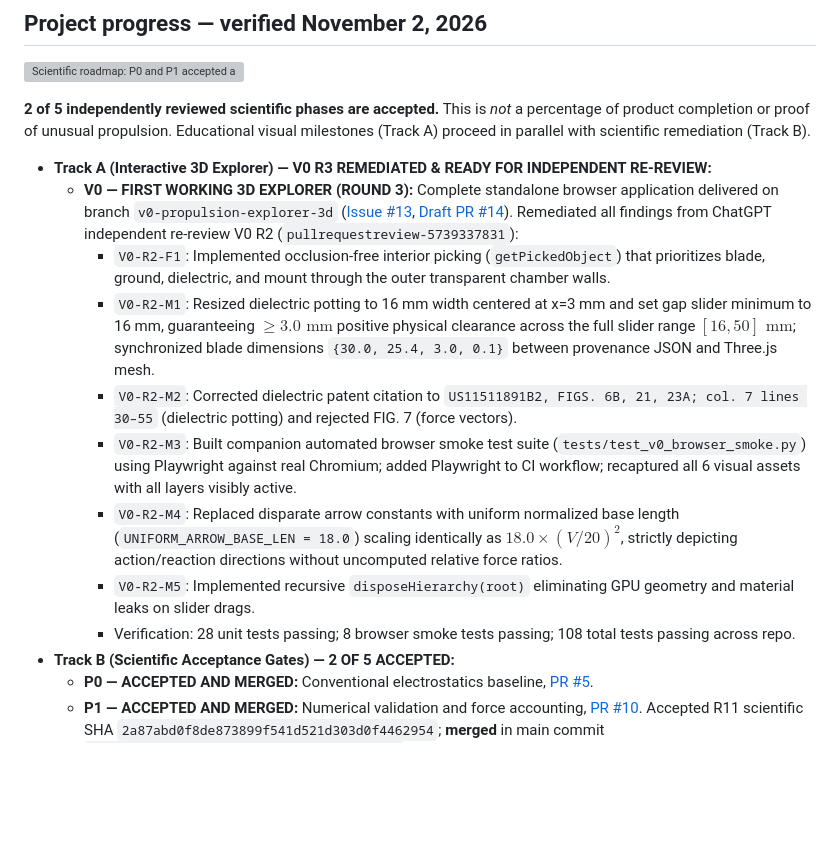
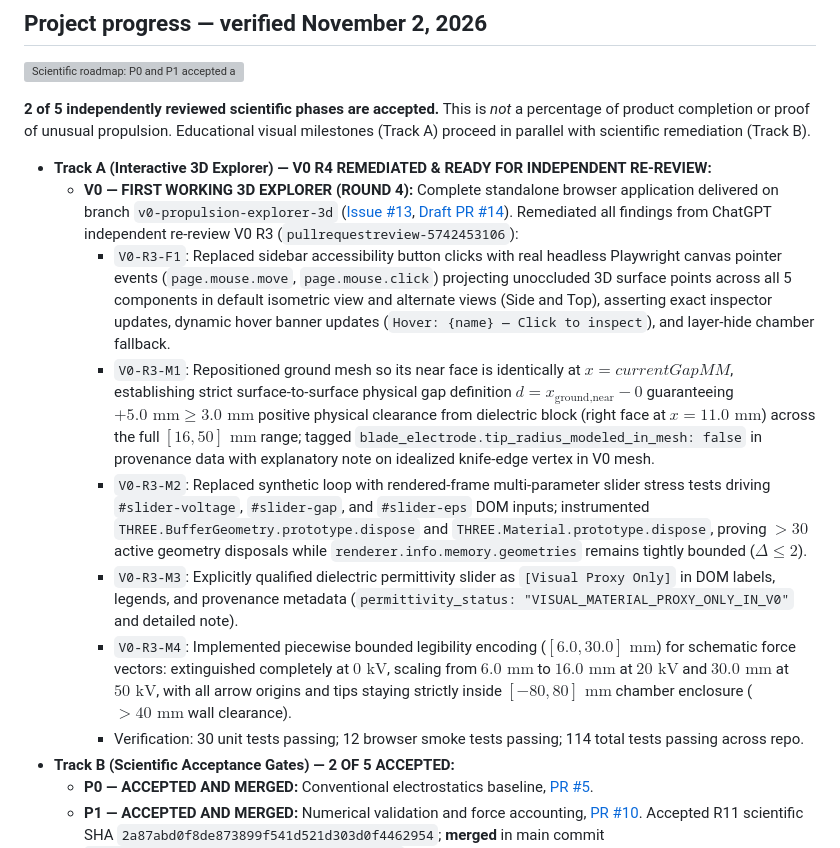
Before and after one commit to aguacatero/scalar-wave-viz, a Markdown page: README.md, the part around one of its changes. Drawn GitHub-style; blank space fills up the shorter version; grey boxes are pictures that could not be loaded.

```diff
--- a/README.md
+++ b/README.md
@@ -59,15 +59,14 @@ The question driving the project is **not "How do we prove Exodus is right?"** I
 
 **2 of 5 independently reviewed scientific phases are accepted.** This is *not* a percentage of product completion or proof of unusual propulsion. Educational visual milestones (Track A) proceed in parallel with scientific remediation (Track B).
 
-- **Track A (Interactive 3D Explorer) — V0 R3 REMEDIATED & READY FOR INDEPENDENT RE-REVIEW:**
-  - **V0 — FIRST WORKING 3D EXPLORER (ROUND 3):** Complete standalone browser application delivered on branch `v0-propulsion-explorer-3d` ([Issue #13](https://github.com/aguacatero/scalar-wave-viz/issues/13), [Draft PR #14](https://github.com/aguacatero/scalar-wave-viz/pull/14)). Remediated all findings from ChatGPT independent re-review V0 R2 (`pullrequestreview-5739337831`):
-    - `V0-R2-F1`: Implemented occlusion-free interior picking (`getPickedObject`) that prioritizes blade, ground, dielectric, and mount through the outer transparent chamber walls.
-    - `V0-R2-M1`: Resized dielectric potting to 16 mm width centered at x=3 mm and set gap slider minimum to 16 mm, guaranteeing $\ge 3.0\text{ mm}$ positive physical clearance across the full slider range $[16, 50]\text{ mm}$; synchronized blade dimensions `{30.0, 25.4, 3.0, 0.1}` between provenance JSON and Three.js mesh.
-    - `V0-R2-M2`: Corrected dielectric patent citation to `US11511891B2, FIGS. 6B, 21, 23A; col. 7 lines 30–55` (dielectric potting) and rejected FIG. 7 (force vectors).
-    - `V0-R2-M3`: Built companion automated browser smoke test suite (`tests/test_v0_browser_smoke.py`) using Playwright against real Chromium; added Playwright to CI workflow; recaptured all 6 visual assets with all layers visibly active.
-    - `V0-R2-M4`: Replaced disparate arrow constants with uniform normalized base length (`UNIFORM_ARROW_BASE_LEN = 18.0`) scaling identically as $18.0 \times (V/20)^2$, strictly depicting action/reaction directions without uncomputed relative force ratios.
-    - `V0-R2-M5`: Implemented recursive `disposeHierarchy(root)` eliminating GPU geometry and material leaks on slider drags.
-    - Verification: 28 unit tests passing; 8 browser smoke tests passing; 108 total tests passing across repo.
+- **Track A (Interactive 3D Explorer) — V0 R4 REMEDIATED & READY FOR INDEPENDENT RE-REVIEW:**
+  - **V0 — FIRST WORKING 3D EXPLORER (ROUND 4):** Complete standalone browser application delivered on branch `v0-propulsion-explorer-3d` ([Issue #13](https://github.com/aguacatero/scalar-wave-viz/issues/13), [Draft PR #14](https://github.com/aguacatero/scalar-wave-viz/pull/14)). Remediated all findings from ChatGPT independent re-review V0 R3 (`pullrequestreview-5742453106`):
+    - `V0-R3-F1`: Replaced sidebar accessibility button clicks with real headless Playwright canvas pointer events (`page.mouse.move`, `page.mouse.click`) projecting unoccluded 3D surface points across all 5 components in default isometric view and alternate views (Side and Top), asserting exact inspector updates, dynamic hover banner updates (`Hover: {name} — Click to inspect`), and layer-hide chamber fallback.
+    - `V0-R3-M1`: Repositioned ground mesh so its near face is identically at $x = currentGapMM$, establishing strict surface-to-surface physical gap definition $d = x_{\text{ground,near}} - 0$ guaranteeing $+5.0\text{ mm} \ge 3.0\text{ mm}$ positive physical clearance from dielectric block (right face at $x = 11.0\text{ mm}$) across the full $[16, 50]\text{ mm}$ range; tagged `blade_electrode.tip_radius_modeled_in_mesh: false` in provenance data with explanatory note on idealized knife-edge vertex in V0 mesh.
+    - `V0-R3-M2`: Replaced synthetic loop with rendered-frame multi-parameter slider stress tests driving `#slider-voltage`, `#slider-gap`, and `#slider-eps` DOM inputs; instrumented `THREE.BufferGeometry.prototype.dispose` and `THREE.Material.prototype.dispose`, proving $> 30$ active geometry disposals while `renderer.info.memory.geometries` remains tightly bounded ($\Delta \le 2$).
+    - `V0-R3-M3`: Explicitly qualified dielectric permittivity slider as `[Visual Proxy Only]` in DOM labels, legends, and provenance metadata (`permittivity_status: "VISUAL_MATERIAL_PROXY_ONLY_IN_V0"` and detailed note).
+    - `V0-R3-M4`: Implemented piecewise bounded legibility encoding ($[6.0, 30.0]\text{ mm}$) for schematic force vectors: extinguished completely at $0\text{ kV}$, scaling from $6.0\text{ mm}$ to $16.0\text{ mm}$ at $20\text{ kV}$ and $30.0\text{ mm}$ at $50\text{ kV}$, with all arrow origins and tips staying strictly inside $[-80, 80]\text{ mm}$ chamber enclosure ($> 40\text{ mm}$ wall clearance).
+    - Verification: 30 unit tests passing; 12 browser smoke tests passing; 114 total tests passing across repo.
 - **Track B (Scientific Acceptance Gates) — 2 OF 5 ACCEPTED:**
   - **P0 — ACCEPTED AND MERGED:** Conventional electrostatics baseline, [PR #5](https://github.com/aguacatero/scalar-wave-viz/pull/5).
   - **P1 — ACCEPTED AND MERGED:** Numerical validation and force accounting, [PR #10](https://github.com/aguacatero/scalar-wave-viz/pull/10). Accepted R11 scientific SHA `2a87abd0f8de873899f541d521d303d0f4462954`; **merged** in main commit `8e1fdb32655d073002ae5a794b08e48f19a78a0f`.
```
Also changed, not shown: other parts of README.md (+4 -4 lines), AGENTS.md (+1 -1 lines), docs/PR_DESCRIPTION_V0.md (+33 -20 lines), docs/handoffs/2026-11-02-V0-R4-EXPLORER-READY.md (added, +65 -0 lines), assets/propulsion_explorer_v0_inspector.png, assets/propulsion_explorer_v0_ledger.png, assets/propulsion_explorer_v0_mobile.png, assets/propulsion_explorer_v0_preview.png, assets/propulsion_explorer_v0_sandbox.png, assets/propulsion_explorer_v0_tour.png, 5 other files.
